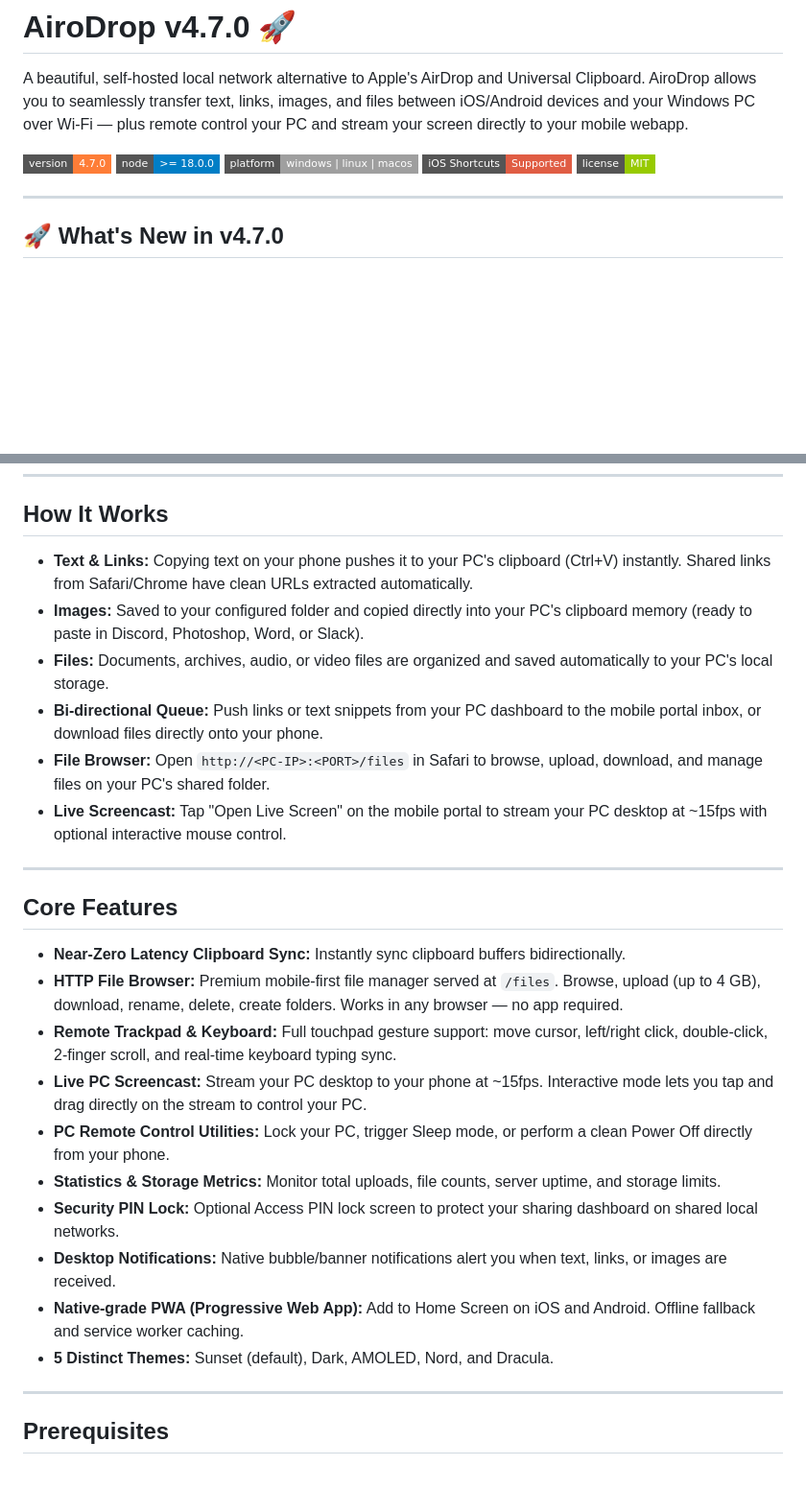
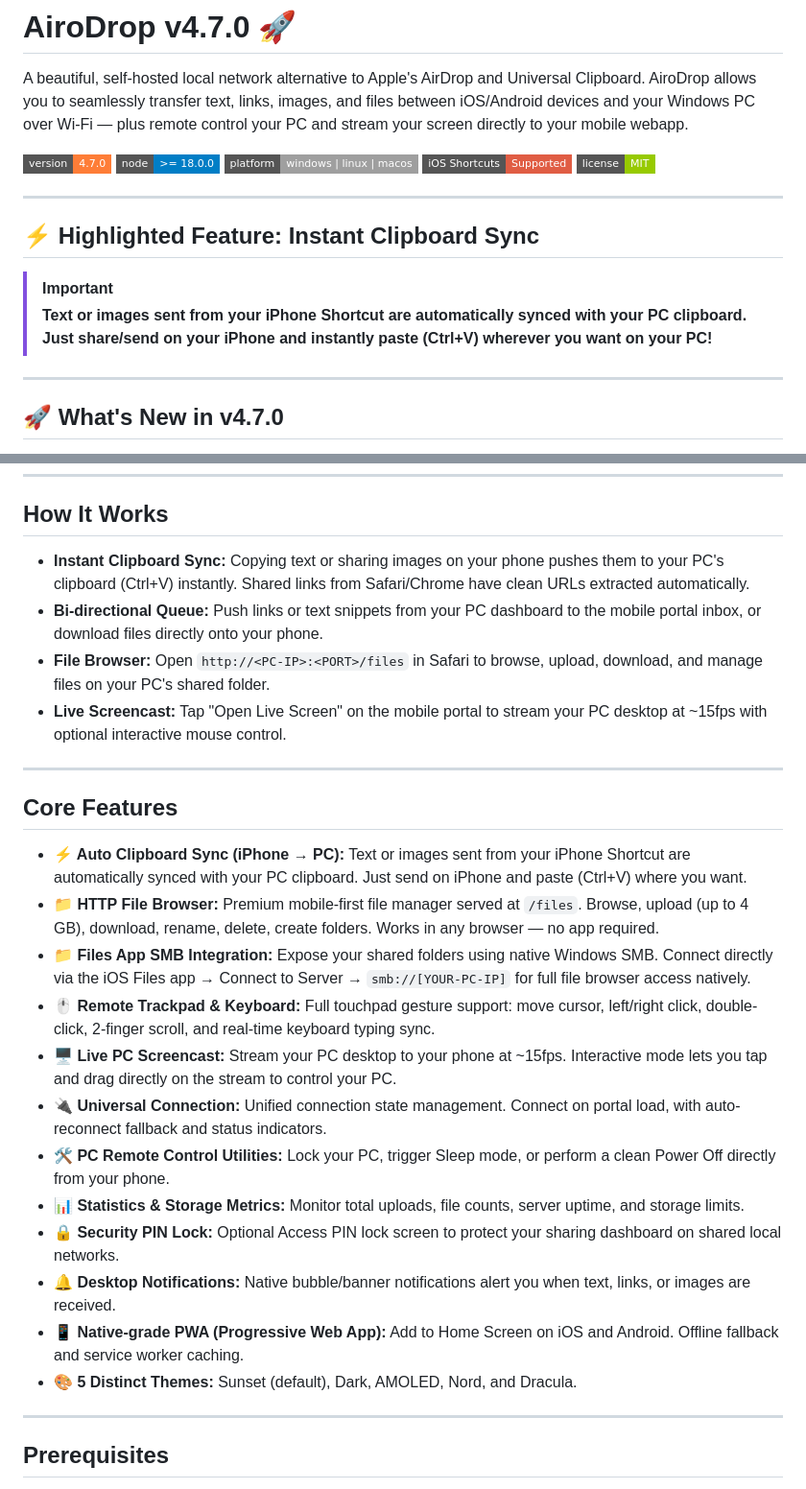
Before and after one commit to asepsayyad007/AiroDrop, a Markdown page: README.md, 2 parts joined by grey strips. Shown at 96% size. GitHub-like rendering; badges without logos; blank space fills up the shorter version.

```diff
--- a/README.md
+++ b/README.md
@@ -7,6 +7,13 @@ A beautiful, self-hosted local network alternative to Apple's AirDrop and Univer
 ![Platform Support](https://img.shields.io/badge/platform-windows%20%7C%20linux%20%7C%20macos-lightgrey.svg?style=flat-square)
 ![iOS Shortcuts](https://img.shields.io/badge/iOS%20Shortcuts-Supported-red.svg?style=flat-square&logo=shortcuts)
 ![License](https://img.shields.io/badge/license-MIT-green.svg?style=flat-square)
+
+---
+
+## ⚡ Highlighted Feature: Instant Clipboard Sync
+
+> [!IMPORTANT]
+> **Text or images sent from your iPhone Shortcut are automatically synced with your PC clipboard. Just share/send on your iPhone and instantly paste (Ctrl+V) wherever you want on your PC!**
 
 ---
 
@@ -37,9 +44,7 @@ Get the latest pre-compiled binaries for Windows:
 
 ## How It Works
 
-* **Text & Links:** Copying text on your phone pushes it to your PC's clipboard (Ctrl+V) instantly. Shared links from Safari/Chrome have clean URLs extracted automatically.
-* **Images:** Saved to your configured folder and copied directly into your PC's clipboard memory (ready to paste in Discord, Photoshop, Word, or Slack).
-* **Files:** Documents, archives, audio, or video files are organized and saved automatically to your PC's local storage.
+* **Instant Clipboard Sync:** Copying text or sharing images on your phone pushes them to your PC's clipboard (Ctrl+V) instantly. Shared links from Safari/Chrome have clean URLs extracted automatically.
 * **Bi-directional Queue:** Push links or text snippets from your PC dashboard to the mobile portal inbox, or download files directly onto your phone.
 * **File Browser:** Open `http://<PC-IP>:<PORT>/files` in Safari to browse, upload, download, and manage files on your PC's shared folder.
 * **Live Screencast:** Tap "Open Live Screen" on the mobile portal to stream your PC desktop at ~15fps with optional interactive mouse control.
@@ -48,16 +53,18 @@ Get the latest pre-compiled binaries for Windows:
 
 ## Core Features
 
-* **Near-Zero Latency Clipboard Sync:** Instantly sync clipboard buffers bidirectionally.
-* **HTTP File Browser:** Premium mobile-first file manager served at `/files`. Browse, upload (up to 4 GB), download, rename, delete, create folders. Works in any browser — no app required.
-* **Remote Trackpad & Keyboard:** Full touchpad gesture support: move cursor, left/right click, double-click, 2-finger scroll, and real-time keyboard typing sync.
-* **Live PC Screencast:** Stream your PC desktop to your phone at ~15fps. Interactive mode lets you tap and drag directly on the stream to control your PC.
-* **PC Remote Control Utilities:** Lock your PC, trigger Sleep mode, or perform a clean Power Off directly from your phone.
-* **Statistics & Storage Metrics:** Monitor total uploads, file counts, server uptime, and storage limits.
-* **Security PIN Lock:** Optional Access PIN lock screen to protect your sharing dashboard on shared local networks.
-* **Desktop Notifications:** Native bubble/banner notifications alert you when text, links, or images are received.
-* **Native-grade PWA (Progressive Web App):** Add to Home Screen on iOS and Android. Offline fallback and service worker caching.
-* **5 Distinct Themes:** Sunset (default), Dark, AMOLED, Nord, and Dracula.
+* **⚡ Auto Clipboard Sync (iPhone → PC):** Text or images sent from your iPhone Shortcut are automatically synced with your PC clipboard. Just send on iPhone and paste (Ctrl+V) where you want.
+* **📁 HTTP File Browser:** Premium mobile-first file manager served at `/files`. Browse, upload (up to 4 GB), download, rename, delete, create folders. Works in any browser — no app required.
+* **📁 Files App SMB Integration:** Expose your shared folders using native Windows SMB. Connect directly via the iOS Files app &rarr; Connect to Server &rarr; `smb://[YOUR-PC-IP]` for full file browser access natively.
+* **🖱️ Remote Trackpad & Keyboard:** Full touchpad gesture support: move cursor, left/right click, double-click, 2-finger scroll, and real-time keyboard typing sync.
+* **🖥️ Live PC Screencast:** Stream your PC desktop to your phone at ~15fps. Interactive mode lets you tap and drag directly on the stream to control your PC.
+* **🔌 Universal Connection:** Unified connection state management. Connect on portal load, with auto-reconnect fallback and status indicators.
+* **🛠️ PC Remote Control Utilities:** Lock your PC, trigger Sleep mode, or perform a clean Power Off directly from your phone.
+* **📊 Statistics & Storage Metrics:** Monitor total uploads, file counts, server uptime, and storage limits.
+* **🔒 Security PIN Lock:** Optional Access PIN lock screen to protect your sharing dashboard on shared local networks.
+* **🔔 Desktop Notifications:** Native bubble/banner notifications alert you when text, links, or images are received.
+* **📱 Native-grade PWA (Progressive Web App):** Add to Home Screen on iOS and Android. Offline fallback and service worker caching.
+* **🎨 5 Distinct Themes:** Sunset (default), Dark, AMOLED, Nord, and Dracula.
 
 ---
 
```
